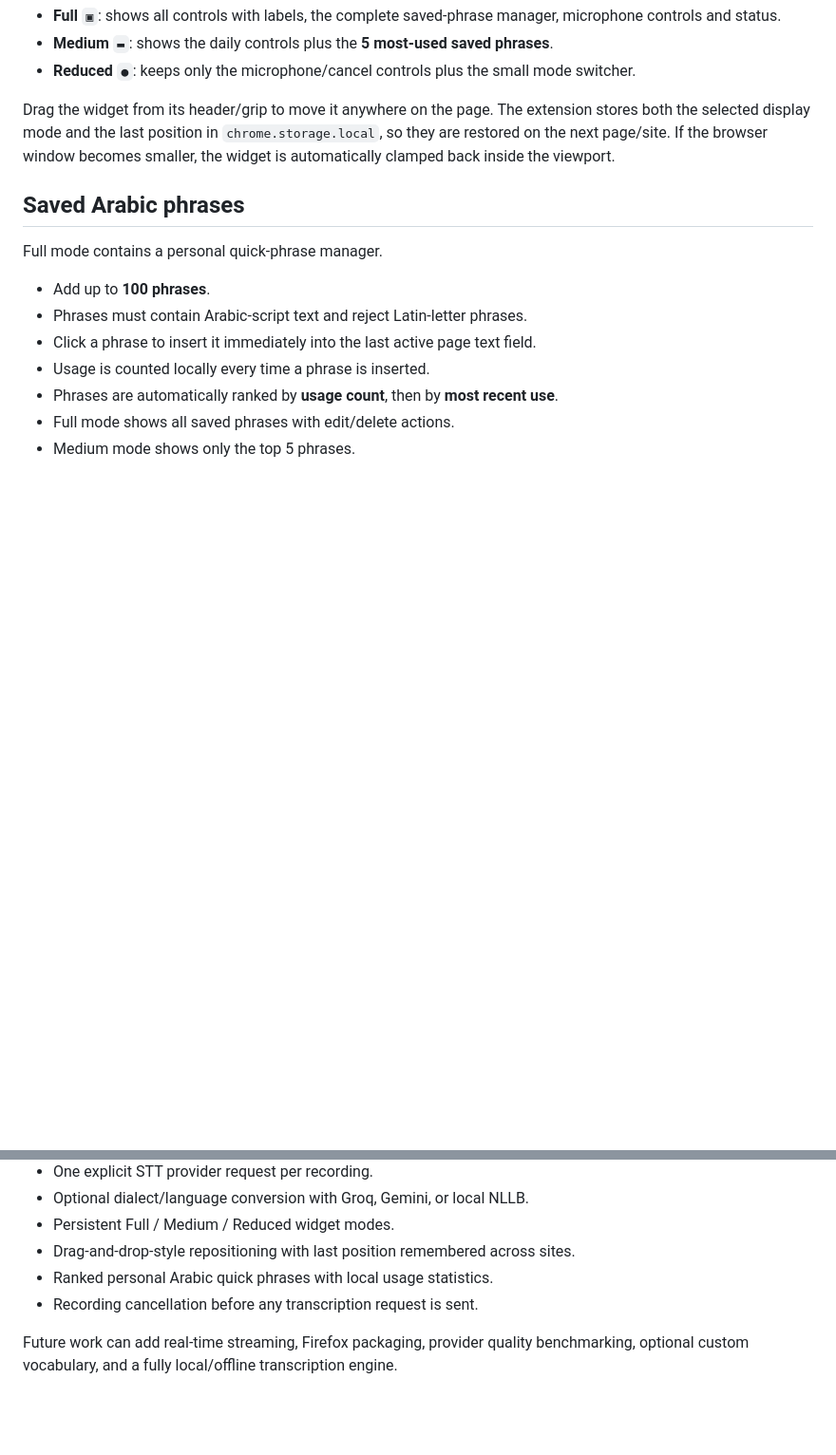
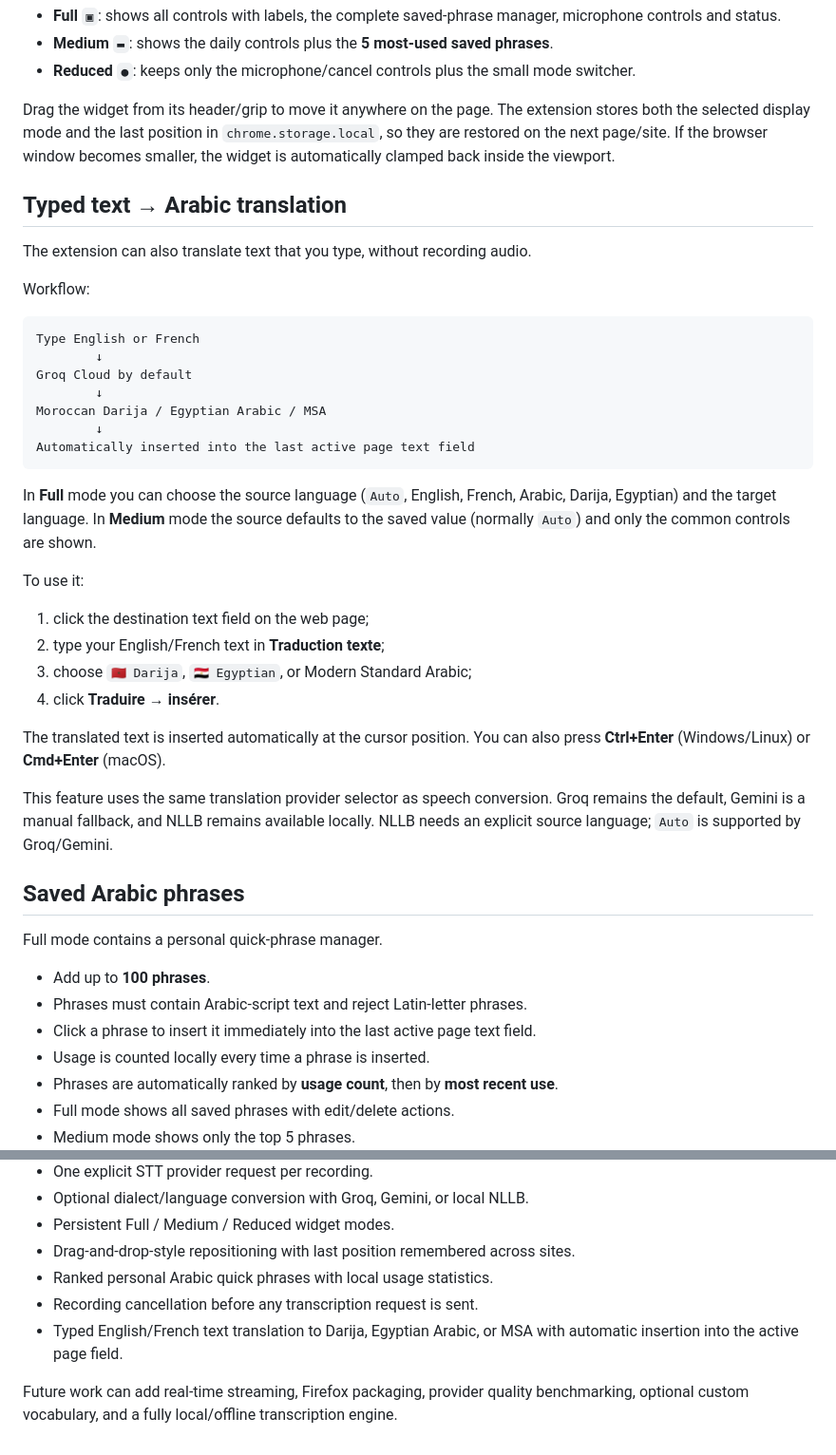
Before and after one commit to eissasoubhi/stt, a Markdown page: README.md, 2 parts joined by grey strips. Shown at 95% size. GitHub-like rendering; blank space fills up the shorter version.

Commit message:
docs: document typed text translation

````diff
--- a/README.md
+++ b/README.md
@@ -104,6 +104,35 @@ The floating widget has three display modes:
 - **Reduced** `●`: keeps only the microphone/cancel controls plus the small mode switcher.
 
 Drag the widget from its header/grip to move it anywhere on the page. The extension stores both the selected display mode and the last position in `chrome.storage.local`, so they are restored on the next page/site. If the browser window becomes smaller, the widget is automatically clamped back inside the viewport.
+
+## Typed text → Arabic translation
+
+The extension can also translate text that you type, without recording audio.
+
+Workflow:
+
+```text
+Type English or French
+        ↓
+Groq Cloud by default
+        ↓
+Moroccan Darija / Egyptian Arabic / MSA
+        ↓
+Automatically inserted into the last active page text field
+```
+
+In **Full** mode you can choose the source language (`Auto`, English, French, Arabic, Darija, Egyptian) and the target language. In **Medium** mode the source defaults to the saved value (normally `Auto`) and only the common controls are shown.
+
+To use it:
+
+1. click the destination text field on the web page;
+2. type your English/French text in **Traduction texte**;
+3. choose `🇲🇦 Darija`, `🇪🇬 Egyptian`, or Modern Standard Arabic;
+4. click **Traduire → insérer**.
+
+The translated text is inserted automatically at the cursor position. You can also press **Ctrl+Enter** (Windows/Linux) or **Cmd+Enter** (macOS).
+
+This feature uses the same translation provider selector as speech conversion. Groq remains the default, Gemini is a manual fallback, and NLLB remains available locally. NLLB needs an explicit source language; `Auto` is supported by Groq/Gemini.
 
 ## Saved Arabic phrases
 
@@ -258,5 +287,6 @@ Never commit `.env`, API keys, Google service-account JSON files, or any recorde
 - Drag-and-drop-style repositioning with last position remembered across sites.
 - Ranked personal Arabic quick phrases with local usage statistics.
 - Recording cancellation before any transcription request is sent.
+- Typed English/French text translation to Darija, Egyptian Arabic, or MSA with automatic insertion into the active page field.
 
 Future work can add real-time streaming, Firefox packaging, provider quality benchmarking, optional custom vocabulary, and a fully local/offline transcription engine.
````
